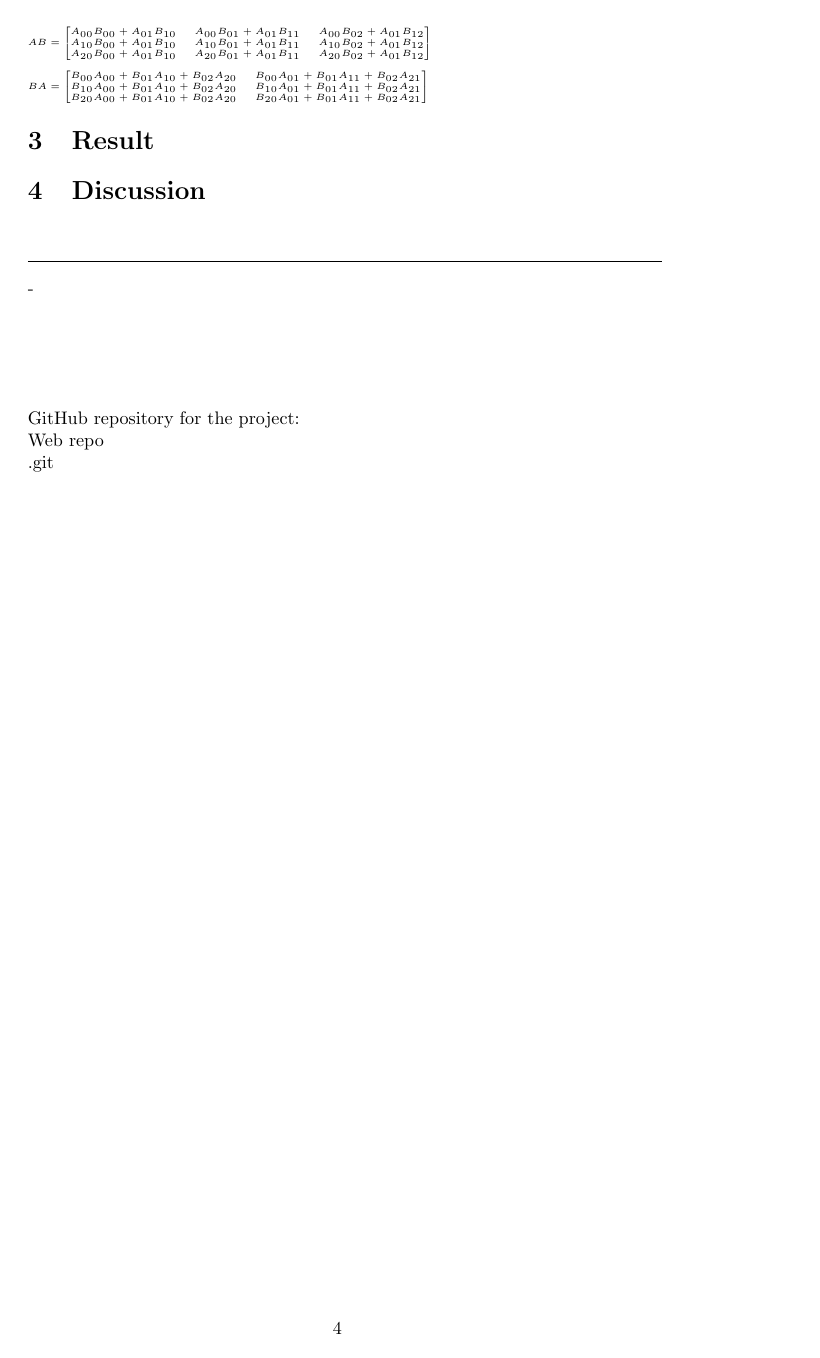
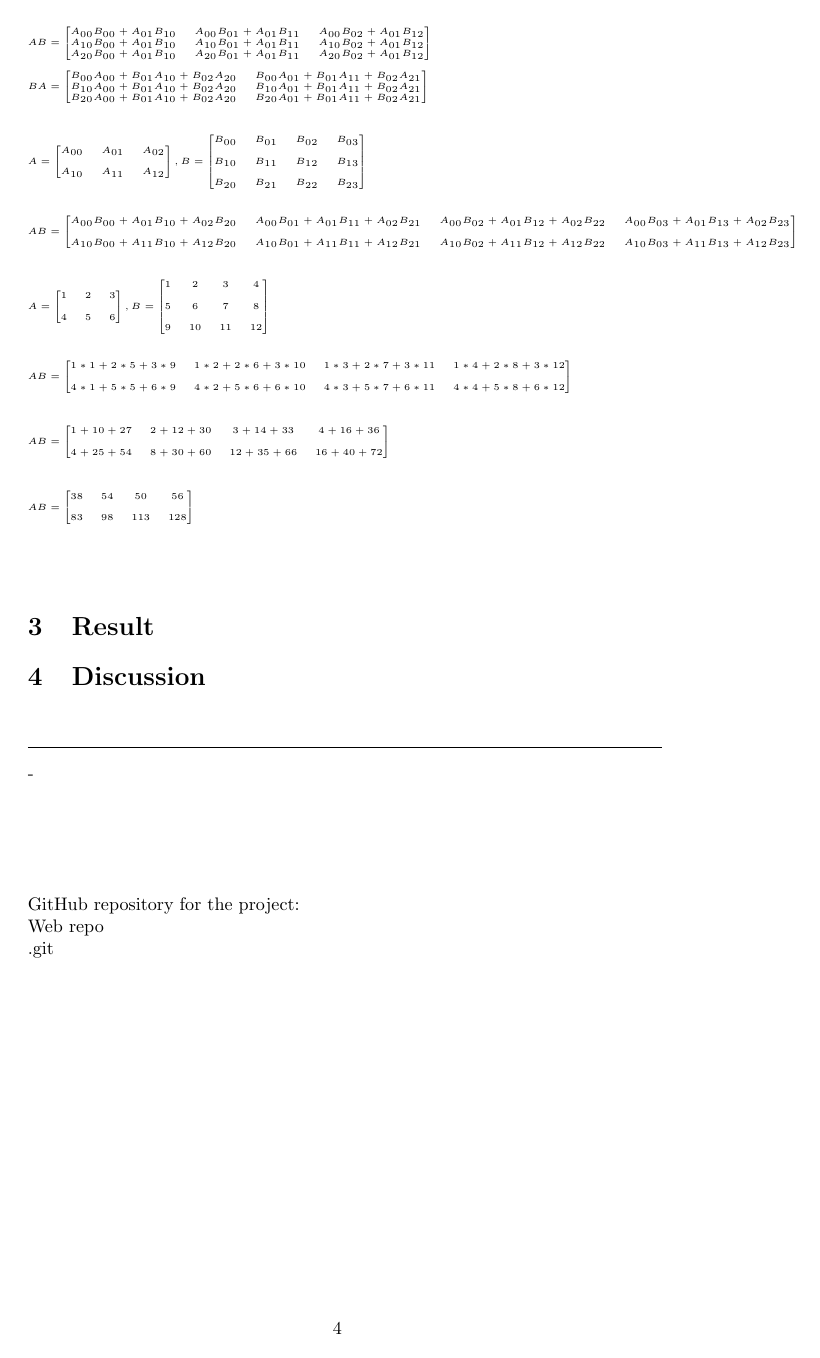
Before and after one commit to catsymptote/matrixMaths, a LaTeX document (Report/OOP_matrixMaths_report.tex): page 4 of 5. Compiled offline with pdfLaTeX.

Commit message:
Added matrix example (with solution process).

```diff
--- a/Report/OOP_matrixMaths_report.tex
+++ b/Report/OOP_matrixMaths_report.tex
@@ -258,7 +257,85 @@
 					B_{10}A_{00} + B_{01}A_{10} + B_{02}A_{20} & B_{10}A_{01} + B_{01}A_{11} + B_{02}A_{21} \\
 					B_{20}A_{00} + B_{01}A_{10} + B_{02}A_{20} & B_{20}A_{01} + B_{01}A_{11} + B_{02}A_{21}
 				\end{bmatrix}
+			$ \\\\\\
 			$
+			A =
+			\begin{bmatrix}
+				A_{00} & A_{01} & A_{02} \\\\
+				A_{10} & A_{11} & A_{12}
+			\end{bmatrix}
+			, B =
+			\begin{bmatrix}
+				B_{00} & B_{01} & B_{02} & B_{03} \\\\
+				B_{10} & B_{11} & B_{12} & B_{13} \\\\
+				B_{20} & B_{21} & B_{22} & B_{23}
+			\end{bmatrix}
+			$ \\\\\\
+			$
+			AB =
+			\begin{bmatrix}
+				A_{00}B_{00} + A_{01}B_{10} + A_{02}B_{20} &
+				A_{00}B_{01} + A_{01}B_{11} + A_{02}B_{21} &
+				A_{00}B_{02} + A_{01}B_{12} + A_{02}B_{22} &
+				A_{00}B_{03} + A_{01}B_{13} + A_{02}B_{23} \\\\
+
+				A_{10}B_{00} + A_{11}B_{10} + A_{12}B_{20} &
+				A_{10}B_{01} + A_{11}B_{11} + A_{12}B_{21} &
+				A_{10}B_{02} + A_{11}B_{12} + A_{12}B_{22} &
+				A_{10}B_{03} + A_{11}B_{13} + A_{12}B_{23}
+			\end{bmatrix}
+			$\\\\\\
+			$
+			A =
+			\begin{bmatrix}
+				1 & 2 & 3 \\\\
+				4 & 5 & 6
+			\end{bmatrix}
+			, B =
+			\begin{bmatrix}
+				1 & 2 & 3 & 4 \\\\
+				5 & 6 & 7 & 8 \\\\
+				9 & 10 & 11 & 12
+			\end{bmatrix}
+			$ \\\\\\
+			$
+			AB =
+			\begin{bmatrix}
+				1*1 + 2*5 + 3*9 &
+				1*2 + 2*6 + 3*10 &
+				1*3 + 2*7 + 3*11 &
+				1*4 + 2*8 + 3*12 \\\\
+
+				4*1 + 5*5 + 6*9 &
+				4*2 + 5*6 + 6*10 &
+				4*3 + 5*7 + 6*11 &
+				4*4 + 5*8 + 6*12
+			\end{bmatrix} \\\\\\
+			AB =
+			\begin{bmatrix}
+				1 + 10 + 27 &
+				2 + 12 + 30 &
+				3 + 14 + 33 &
+				4 + 16 + 36 \\\\
+
+				4 + 25 + 54 &
+				8 + 30 + 60 &
+				12 + 35 + 66 &
+				16 + 40 + 72
+			\end{bmatrix} \\\\\\
+			AB =
+			\begin{bmatrix}
+				38 &
+				54 &
+				50 &
+				56 \\\\
+
+				83 &
+				98 &
+				113 &
+				128
+			\end{bmatrix}
+			$\\\\\\
 			\normalsize
 		% End of subsection - Matrix multiplication
 	% End of section 2 - Method
```
Also changed, not shown: Report/OOP_matrixMaths_report.tex (5 more changed lines).
